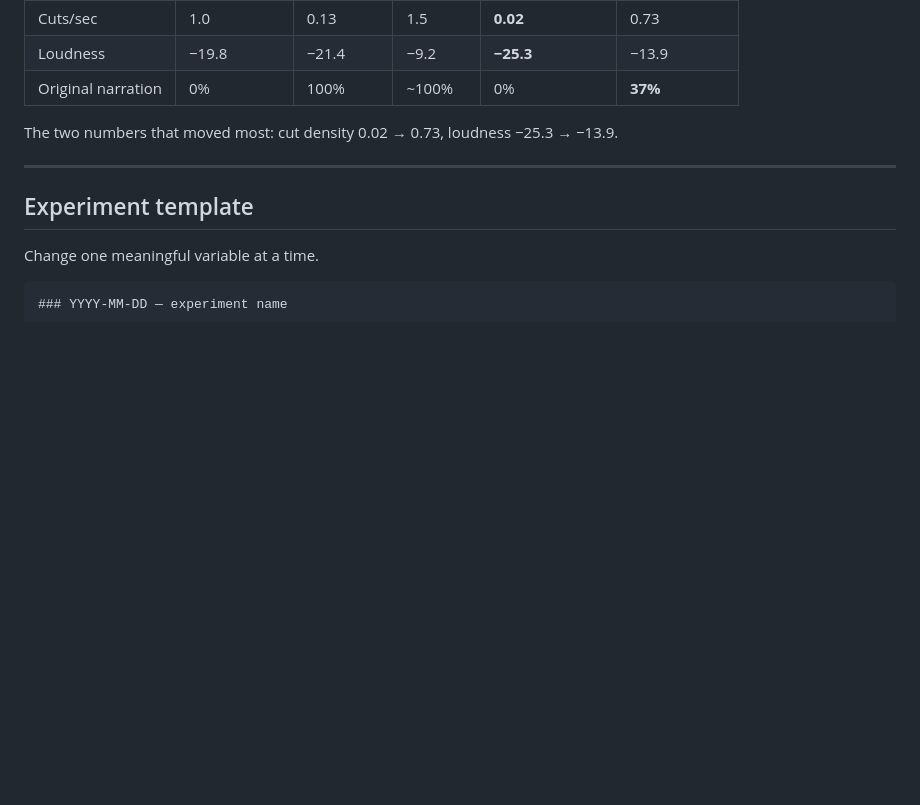
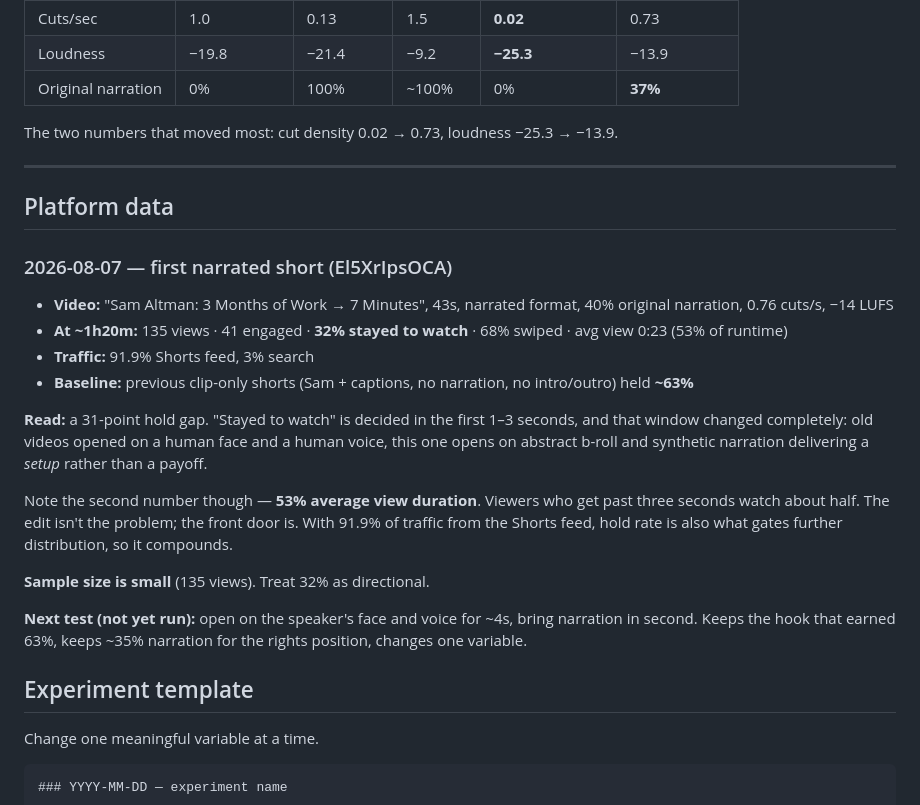
Before and after one commit to sajidmohd717/video-editor-shorts, a Markdown page: MODEL_DEV_LOG.md, the part around the change. GitHub-like rendering; blank space fills up the shorter version.

Commit message:
﻿Log first platform data for the narrated format
135 views, 32 percent stayed to watch, 53 percent average view
duration, 91.9 percent from the Shorts feed. Previous clip-only shorts
held about 63 percent.

A 31 point hold gap, but average view duration is healthy - viewers
who get past three seconds watch about half. The front door is the
problem, not the edit.

Co-Authored-By: Claude Opus 5 <noreply@anthropic.com>

```diff
--- a/MODEL_DEV_LOG.md
+++ b/MODEL_DEV_LOG.md
@@ -352,6 +352,34 @@ The two numbers that moved most: cut density 0.02 → 0.73, loudness −25.3 →
 
 ---
 
+## Platform data
+
+### 2026-08-07 — first narrated short (El5XrIpsOCA)
+
+- **Video:** "Sam Altman: 3 Months of Work → 7 Minutes", 43s, narrated format,
+  40% original narration, 0.76 cuts/s, −14 LUFS
+- **At ~1h20m:** 135 views · 41 engaged · **32% stayed to watch** · 68% swiped ·
+  avg view 0:23 (53% of runtime)
+- **Traffic:** 91.9% Shorts feed, 3% search
+- **Baseline:** previous clip-only shorts (Sam + captions, no narration, no
+  intro/outro) held **~63%**
+
+**Read:** a 31-point hold gap. "Stayed to watch" is decided in the first 1–3
+seconds, and that window changed completely: old videos opened on a human face
+and a human voice, this one opens on abstract b-roll and synthetic narration
+delivering a *setup* rather than a payoff.
+
+Note the second number though — **53% average view duration**. Viewers who get
+past three seconds watch about half. The edit isn't the problem; the front door
+is. With 91.9% of traffic from the Shorts feed, hold rate is also what gates
+further distribution, so it compounds.
+
+**Sample size is small** (135 views). Treat 32% as directional.
+
+**Next test (not yet run):** open on the speaker's face and voice for ~4s, bring
+narration in second. Keeps the hook that earned 63%, keeps ~35% narration for the
+rights position, changes one variable.
+
 ## Experiment template
 
 Change one meaningful variable at a time.
```
